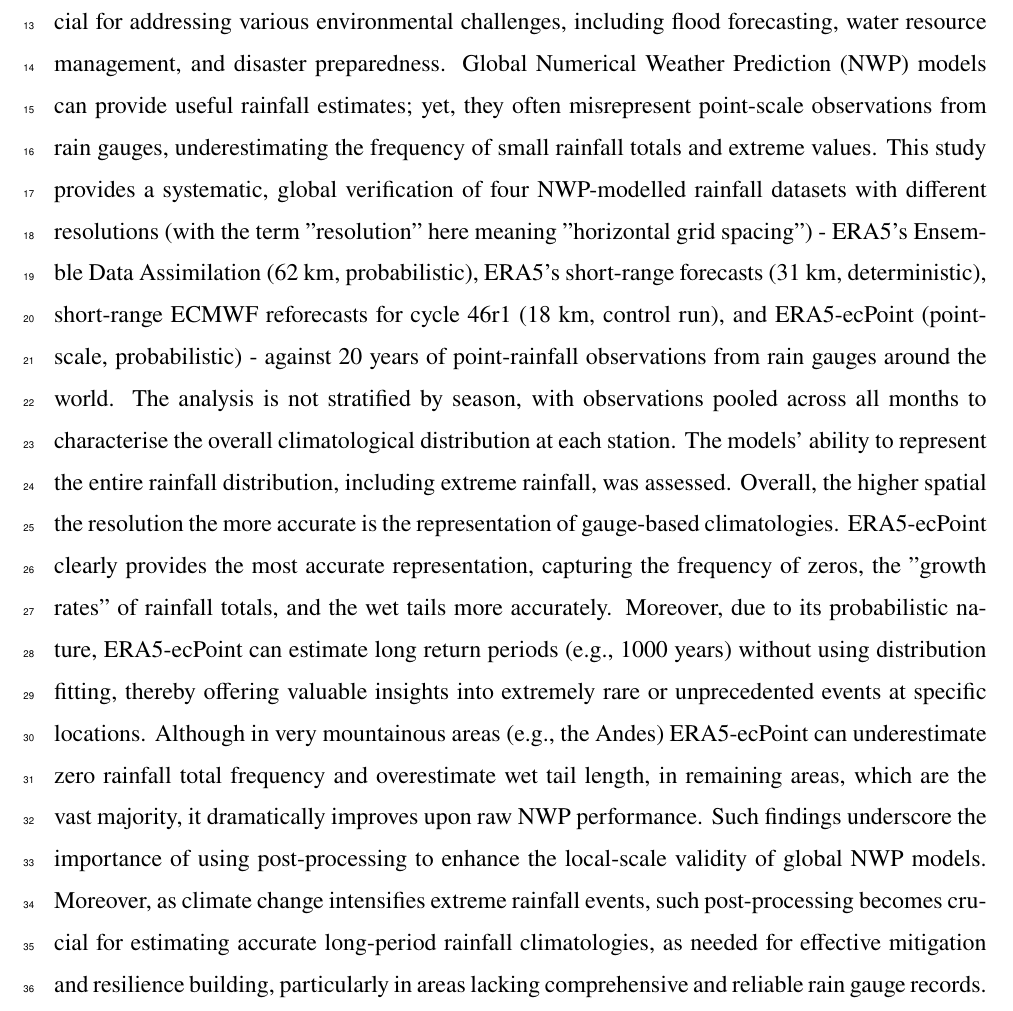
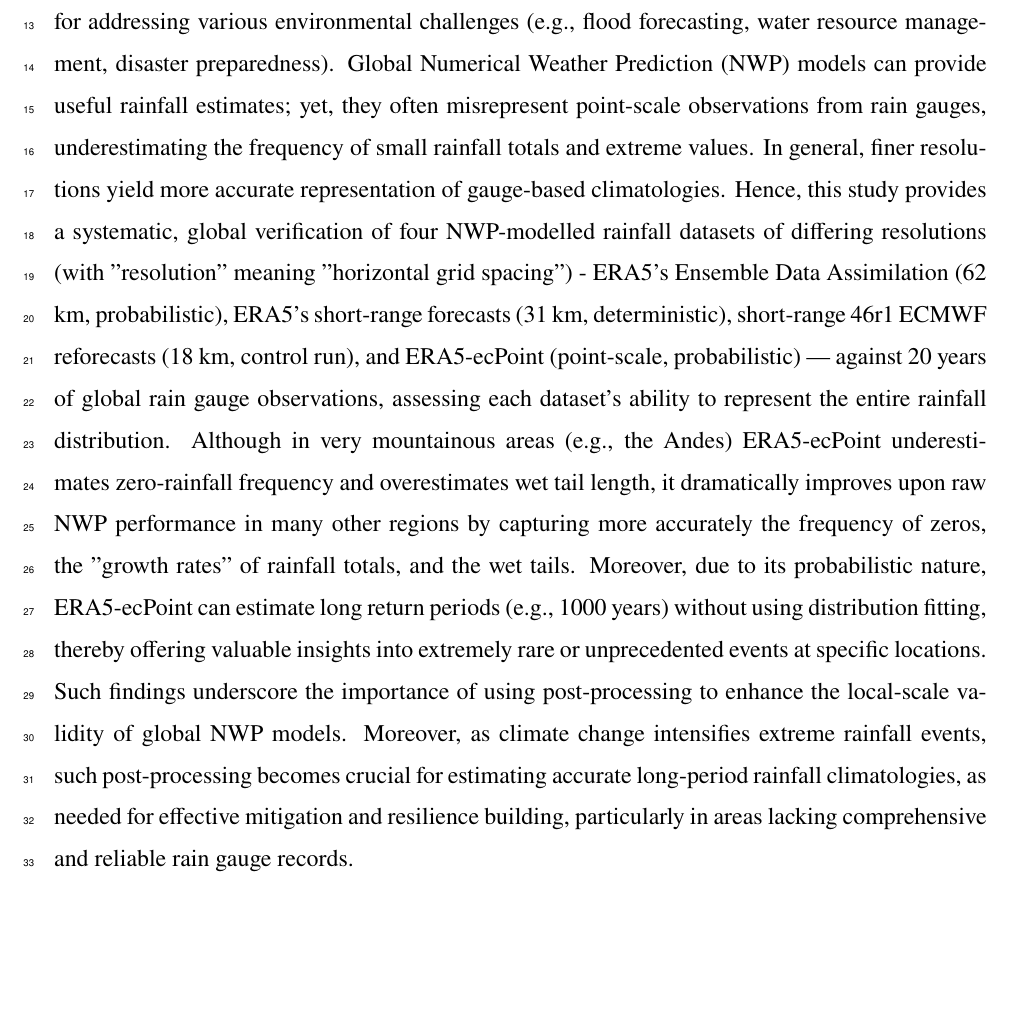
Before and after one commit to FatimaPillosu/era5_ecpoint_verif_manuscript, a LaTeX document (templateV6.1.tex): part of page 2 of 42, cut so that both start at the same text, the shorter picture padded with empty space. Compiled offline with pdfLaTeX.

Commit message:
Abstract and references changed.

```diff
--- a/templateV6.1.tex
+++ b/templateV6.1.tex
@@ -38,7 +38,7 @@
 % ABSTRACT
 %%%%%%%%%%
 
-\abstract{Accurately estimating rainfall distributions, from small to extreme totals, is crucial for addressing various environmental challenges, including flood forecasting, water resource management, and disaster preparedness. Global Numerical Weather Prediction (NWP) models can provide useful rainfall estimates; yet, they often misrepresent point-scale observations from rain gauges, underestimating the frequency of small rainfall totals and extreme values. This study provides a systematic, global verification of four NWP-modelled rainfall datasets with different resolutions (with the term "resolution" here meaning "horizontal grid spacing") - ERA5's Ensemble Data Assimilation (62 km, probabilistic), ERA5's short-range forecasts (31 km, deterministic), short-range ECMWF reforecasts for cycle 46r1 (18 km, control run), and ERA5-ecPoint (point-scale, probabilistic) - against 20 years of point-rainfall observations from rain gauges around the world. The analysis is not stratified by season, with observations pooled across all months to characterise the overall climatological distribution at each station. The models' ability to represent the entire rainfall distribution, including extreme rainfall, was assessed. Overall, the higher spatial the resolution the more accurate is the representation of gauge-based climatologies. ERA5-ecPoint clearly provides the most accurate representation, capturing the frequency of zeros, the "growth rates" of rainfall totals, and the wet tails more accurately. Moreover, due to its probabilistic nature, ERA5-ecPoint can estimate long return periods (e.g., 1000 years) without using distribution fitting, thereby offering valuable insights into extremely rare or unprecedented events at specific locations. Although in very mountainous areas (e.g., the Andes) ERA5-ecPoint can underestimate zero rainfall total frequency and overestimate wet tail length, in remaining areas, which are the vast majority, it dramatically improves upon raw NWP performance. Such findings underscore the importance of using post-processing to enhance the local-scale validity of global NWP models. Moreover, as climate change intensifies extreme rainfall events, such post-processing becomes crucial for estimating accurate long-period rainfall climatologies, as needed for effective mitigation and resilience building, particularly in areas lacking comprehensive and reliable rain gauge records.}
+\abstract{Accurately estimating rainfall distributions, from-small-to-extreme totals, is crucial for addressing various environmental challenges (e.g., flood forecasting, water resource management, disaster preparedness). Global Numerical Weather Prediction (NWP) models can provide useful rainfall estimates; yet, they often misrepresent point-scale observations from rain gauges, underestimating the frequency of small rainfall totals and extreme values. In general, finer resolutions yield more accurate representation of gauge-based climatologies. Hence, this study provides a systematic, global verification of four NWP-modelled rainfall datasets of differing resolutions (with "resolution" meaning "horizontal grid spacing") - ERA5's Ensemble Data Assimilation (62 km, probabilistic), ERA5's short-range forecasts (31 km, deterministic), short-range 46r1 ECMWF reforecasts (18 km, control run), and ERA5-ecPoint (point-scale, probabilistic) — against 20 years of global rain gauge observations, assessing each dataset's ability to represent the entire rainfall distribution. Although in very mountainous areas (e.g., the Andes) ERA5-ecPoint underestimates zero-rainfall frequency and overestimates wet tail length, it dramatically improves upon raw NWP performance in many other regions by capturing more accurately the frequency of zeros, the "growth rates" of rainfall totals, and the wet tails. Moreover, due to its probabilistic nature, ERA5-ecPoint can estimate long return periods (e.g., 1000 years) without using distribution fitting, thereby offering valuable insights into extremely rare or unprecedented events at specific locations. Such findings underscore the importance of using post-processing to enhance the local-scale validity of global NWP models. Moreover, as climate change intensifies extreme rainfall events, such post-processing becomes crucial for estimating accurate long-period rainfall climatologies, as needed for effective mitigation and resilience building, particularly in areas lacking comprehensive and reliable rain gauge records.}
 
 
 %%%%%%%%%%%%%%%%%%%%%%
```
Also changed, not shown: references_new.bib (renamed from references.bib), templateV6.1.tex (3 more changed lines).
